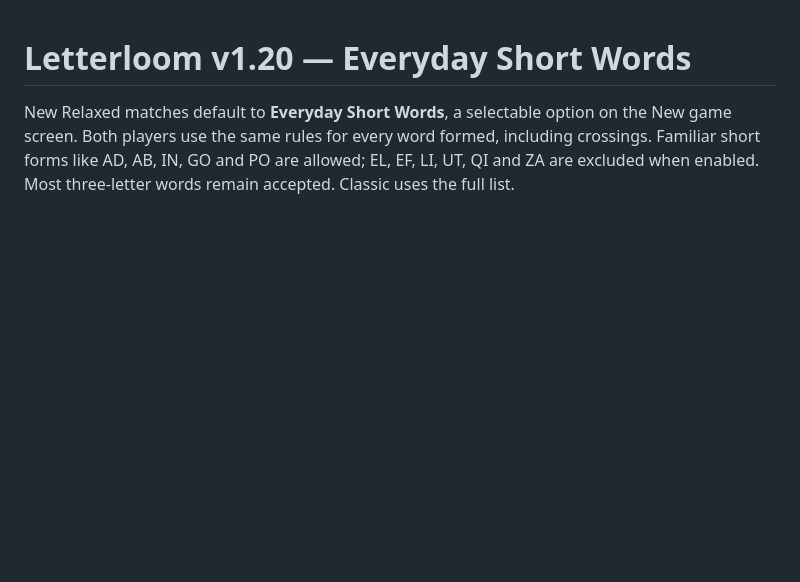
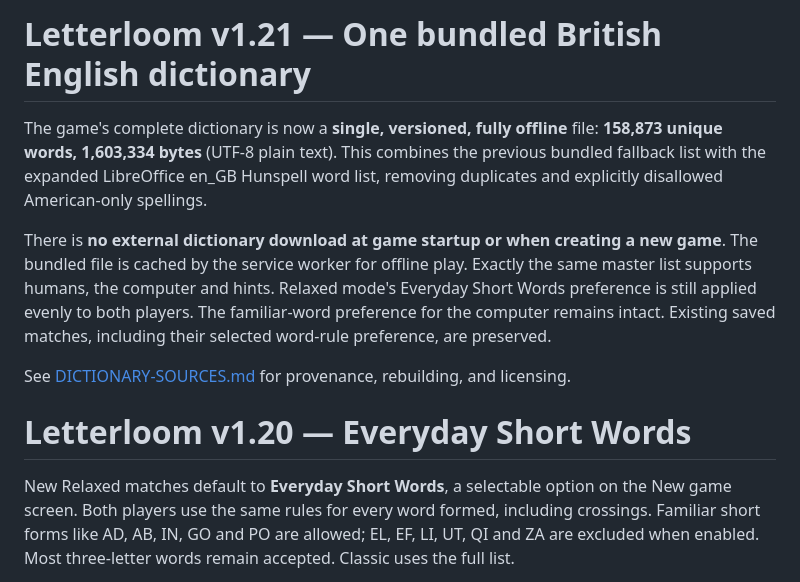
Before and after one commit to neily888/letterloom, a Markdown page: README.md, the part around the change. Rendered like a GitHub page; blank space fills up the shorter version.

Commit message:
Bundle one offline UK dictionary v1.21: README.md

```diff
--- a/README.md
+++ b/README.md
@@ -1,3 +1,11 @@
+# Letterloom v1.21 — One bundled British English dictionary
+
+The game's complete dictionary is now a **single, versioned, fully offline** file: **158,873 unique words, 1,603,334 bytes** (UTF-8 plain text). This combines the previous bundled fallback list with the expanded LibreOffice en_GB Hunspell word list, removing duplicates and explicitly disallowed American-only spellings.
+
+There is **no external dictionary download at game startup or when creating a new game**. The bundled file is cached by the service worker for offline play. Exactly the same master list supports humans, the computer and hints. Relaxed mode's Everyday Short Words preference is still applied evenly to both players. The familiar-word preference for the computer remains intact. Existing saved matches, including their selected word-rule preference, are preserved.
+
+See [DICTIONARY-SOURCES.md](DICTIONARY-SOURCES.md) for provenance, rebuilding, and licensing.
+
 # Letterloom v1.20 — Everyday Short Words
 
 New Relaxed matches default to **Everyday Short Words**, a selectable option on the New game screen. Both players use the same rules for every word formed, including crossings. Familiar short forms like AD, AB, IN, GO and PO are allowed; EL, EF, LI, UT, QI and ZA are excluded when enabled. Most three-letter words remain accepted. Classic uses the full list.
```
